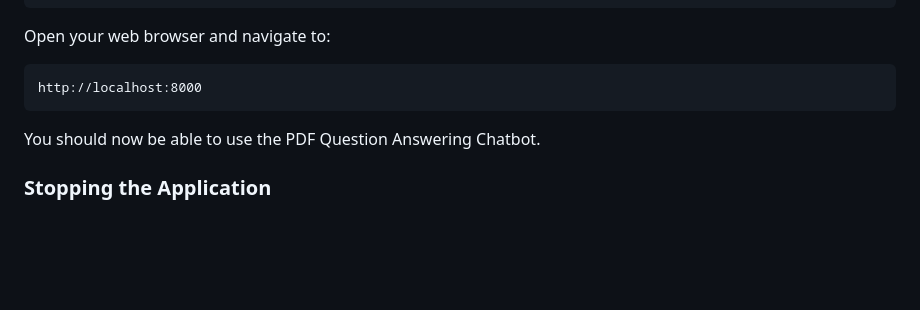
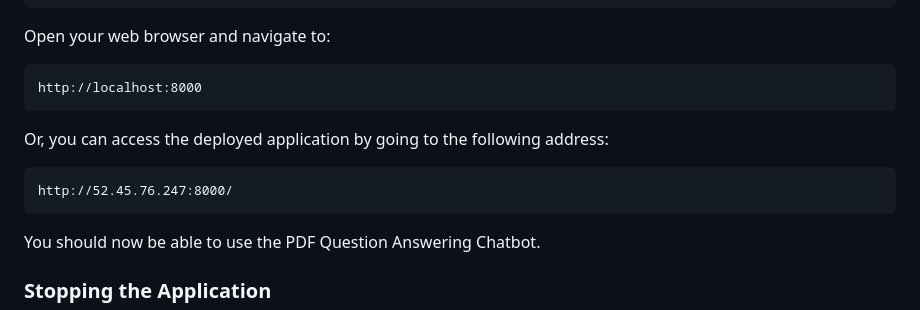
Before and after one commit to AbdulAhad2659/PDF-Chatbot, a Markdown page: README.md, the part around the change. GitHub-like rendering; blank space fills up the shorter version.

````diff
--- a/README.md
+++ b/README.md
@@ -79,6 +79,11 @@ Open your web browser and navigate to:
 ```text
 http://localhost:8000
 ```
+Or, you can access the deployed application by going to the following address:
+```text
+http://52.45.76.247:8000/
+```
+
 You should now be able to use the PDF Question Answering Chatbot.
 
 ### Stopping the Application
````
